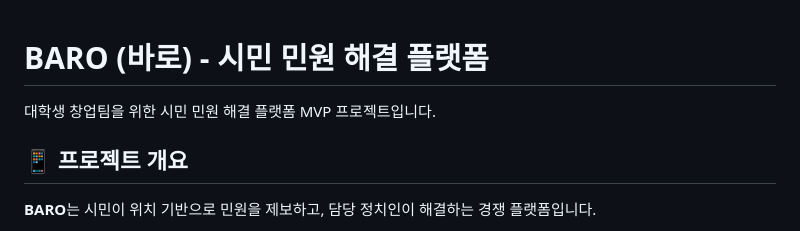
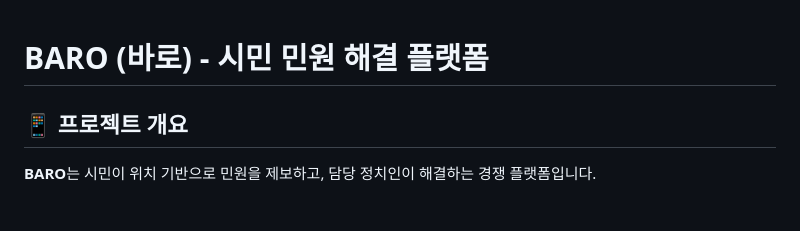
Before and after one commit to CTae0/project_Baro, a Markdown page: README.md, the part around the change. Rendered like a GitHub page.

```diff
--- a/README.md
+++ b/README.md
@@ -1,6 +1,5 @@
 # BARO (바로) - 시민 민원 해결 플랫폼
 
-대학생 창업팀을 위한 시민 민원 해결 플랫폼 MVP 프로젝트입니다.
 
 ## 📱 프로젝트 개요
 
```
